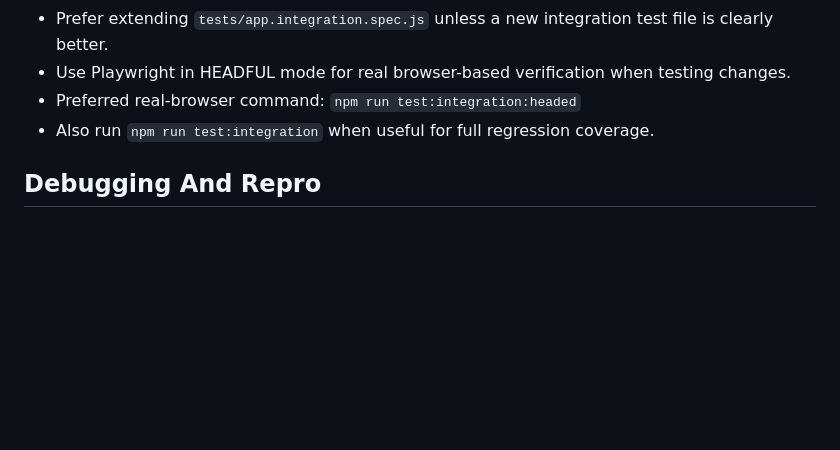
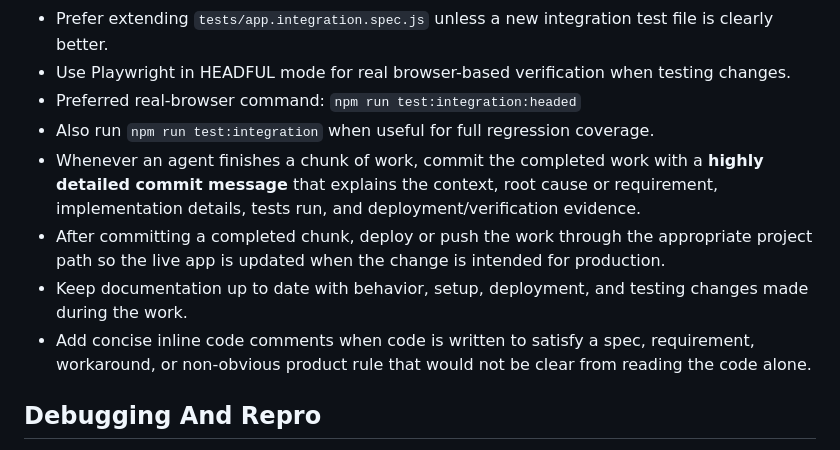
Before and after one commit to moremeetings2/guatemala-spanish-3000-study-app, a Markdown page: AGENTS.md, the part around the change. Rendered like a GitHub page; blank space fills up the shorter version.

Commit message:
docs: add completion workflow memory
Context:
- The project needs a persistent repo-level instruction for future agents to follow after completing each meaningful chunk of work.
- The requested workflow is to commit completed work with highly detailed notes, deploy or push production-ready changes, keep docs current, and add inline comments where code exists to satisfy non-obvious requirements.

Implementation:
- Added explicit Development Rules to AGENTS.md so the instruction is available to future Codex/agent sessions working in this repository.
- Captured the required commit-message detail: context, root cause or requirement, implementation details, tests run, and deployment or verification evidence.
- Captured the deployment expectation: completed production-intended chunks should be pushed or otherwise deployed through the correct project path.
- Captured documentation upkeep as a standing requirement when behavior, setup, deployment, or testing changes.
- Captured inline-comment guidance for spec-driven, workaround, or product-rule code that would not be clear from code alone.

Verification:
- Reviewed the AGENTS.md diff before committing.
- No test run was needed because this is a documentation/instruction-only change with no runtime code path.

Deployment:
- Pushed the commit to origin/main so the instruction is available in the active repository.

```diff
--- a/AGENTS.md
+++ b/AGENTS.md
@@ -65,6 +65,10 @@ Cleanup rules when testing against the live API/DB:
 - Use Playwright in HEADFUL mode for real browser-based verification when testing changes.
 - Preferred real-browser command: `npm run test:integration:headed`
 - Also run `npm run test:integration` when useful for full regression coverage.
+- Whenever an agent finishes a chunk of work, commit the completed work with a **highly detailed commit message** that explains the context, root cause or requirement, implementation details, tests run, and deployment/verification evidence.
+- After committing a completed chunk, deploy or push the work through the appropriate project path so the live app is updated when the change is intended for production.
+- Keep documentation up to date with behavior, setup, deployment, and testing changes made during the work.
+- Add concise inline code comments when code is written to satisfy a spec, requirement, workaround, or non-obvious product rule that would not be clear from reading the code alone.
 
 ## Debugging And Repro
 
```
